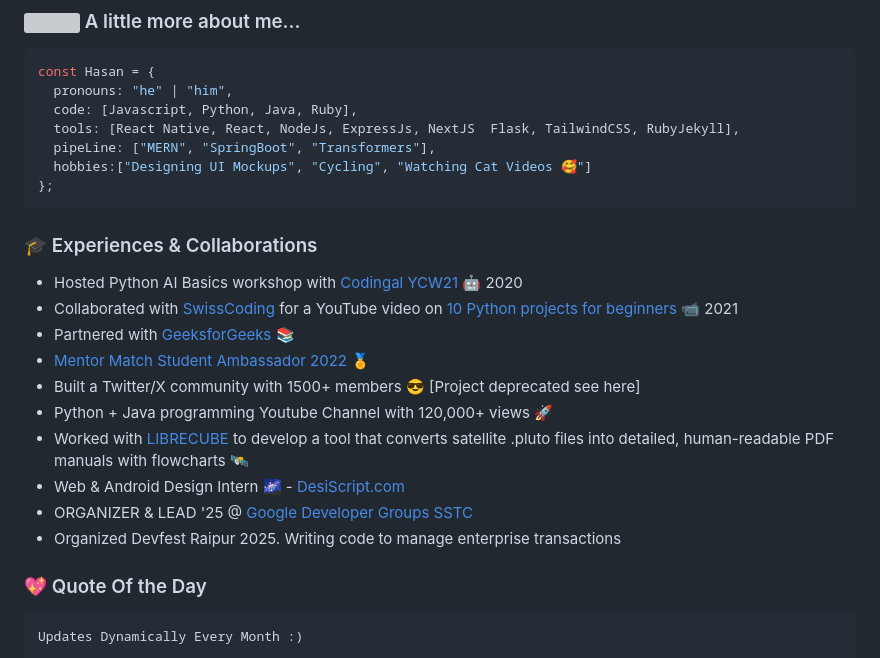
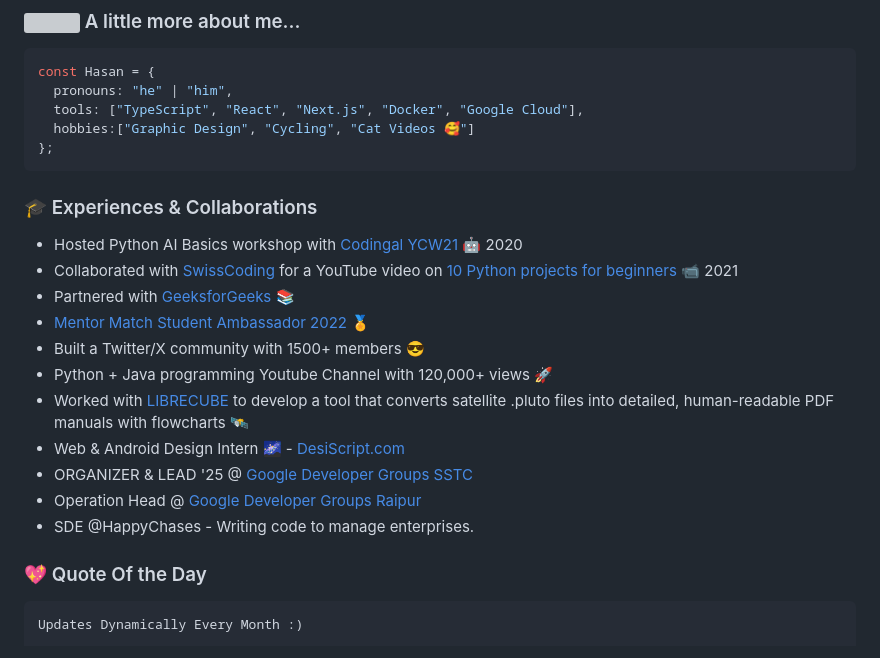
Before and after one commit to codeIntrovert/codeIntrovert, a Markdown page: README.md, the part around the change. Rendered like a GitHub page; grey boxes are pictures that could not be loaded.

Commit message:
Revise personal information in README.md
Updated programming languages, tools, and hobbies in the README.

````diff
--- a/README.md
+++ b/README.md
@@ -16,10 +16,8 @@
 ```javascript
 const Hasan = {
   pronouns: "he" | "him",
-  code: [Javascript, Python, Java, Ruby],
-  tools: [React Native, React, NodeJs, ExpressJs, NextJS  Flask, TailwindCSS, RubyJekyll],
-  pipeLine: ["MERN", "SpringBoot", "Transformers"],
-  hobbies:["Designing UI Mockups", "Cycling", "Watching Cat Videos 🥰"]
+  tools: ["TypeScript", "React", "Next.js", "Docker", "Google Cloud"],
+  hobbies:["Graphic Design", "Cycling", "Cat Videos 🥰"]
 };
 ```
 
@@ -28,12 +26,13 @@ const Hasan = {
 - Collaborated with [SwissCoding](https://github.com/swisscoding) for a YouTube video on [10 Python projects for beginners](https://www.youtube.com/watch?v=9-t6JEWQ_IY) 📹 2021
 - Partnered with [GeeksforGeeks](https://www.geeksforgeeks.org/) 📚
 - [Mentor Match](https://www.mentormatch.com/) [Student Ambassador 2022](https://drive.google.com/file/d/1LdoUKMtIk8FABn5JbgS55AyEWzK9aVUr/view) 🏅
-- Built a Twitter/X community with 1500+ members 😎 [Project deprecated see here]
+- Built a Twitter/X community with 1500+ members 😎
 - Python + Java programming Youtube Channel with 120,000+ views 🚀
 - Worked with [LIBRECUBE](https://librecube.org/) to develop a tool that converts satellite .pluto files into detailed, human-readable PDF manuals with flowcharts 🛰️
 - Web & Android Design Intern 🌌 - [DesiScript.com](https://desiscript.com/)
 - ORGANIZER & LEAD '25 @ [Google Developer Groups SSTC](https://gdg.community.dev/gdg-on-campus-shri-shankaracharya-technical-campus-bhilai-india/)
-- Organized Devfest Raipur 2025. Writing code to manage enterprise transactions
+- Operation Head @ [Google Developer Groups Raipur]()
+- SDE @HappyChases - Writing code to manage enterprises.
 
 
 ### 💖 Quote Of the Day
````
